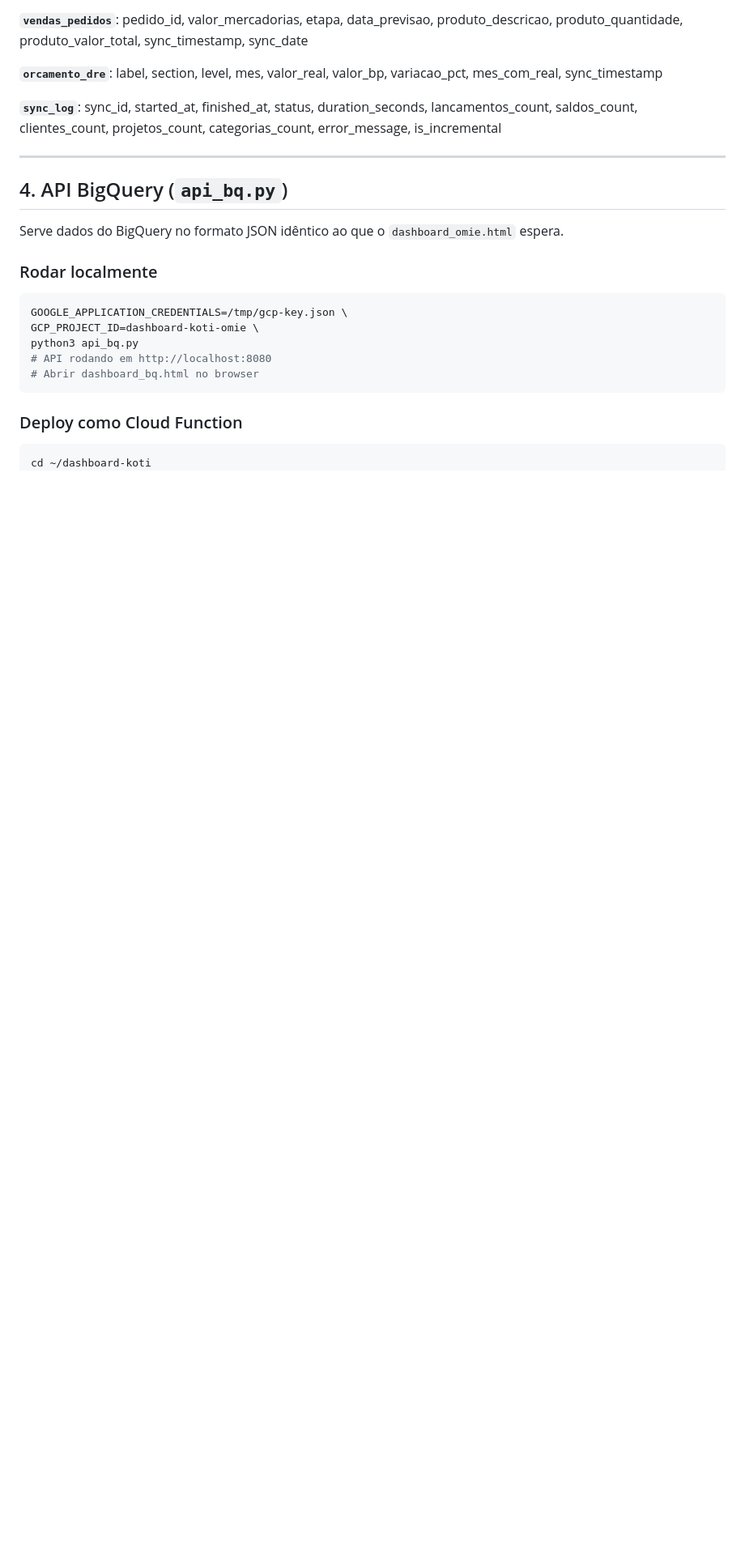
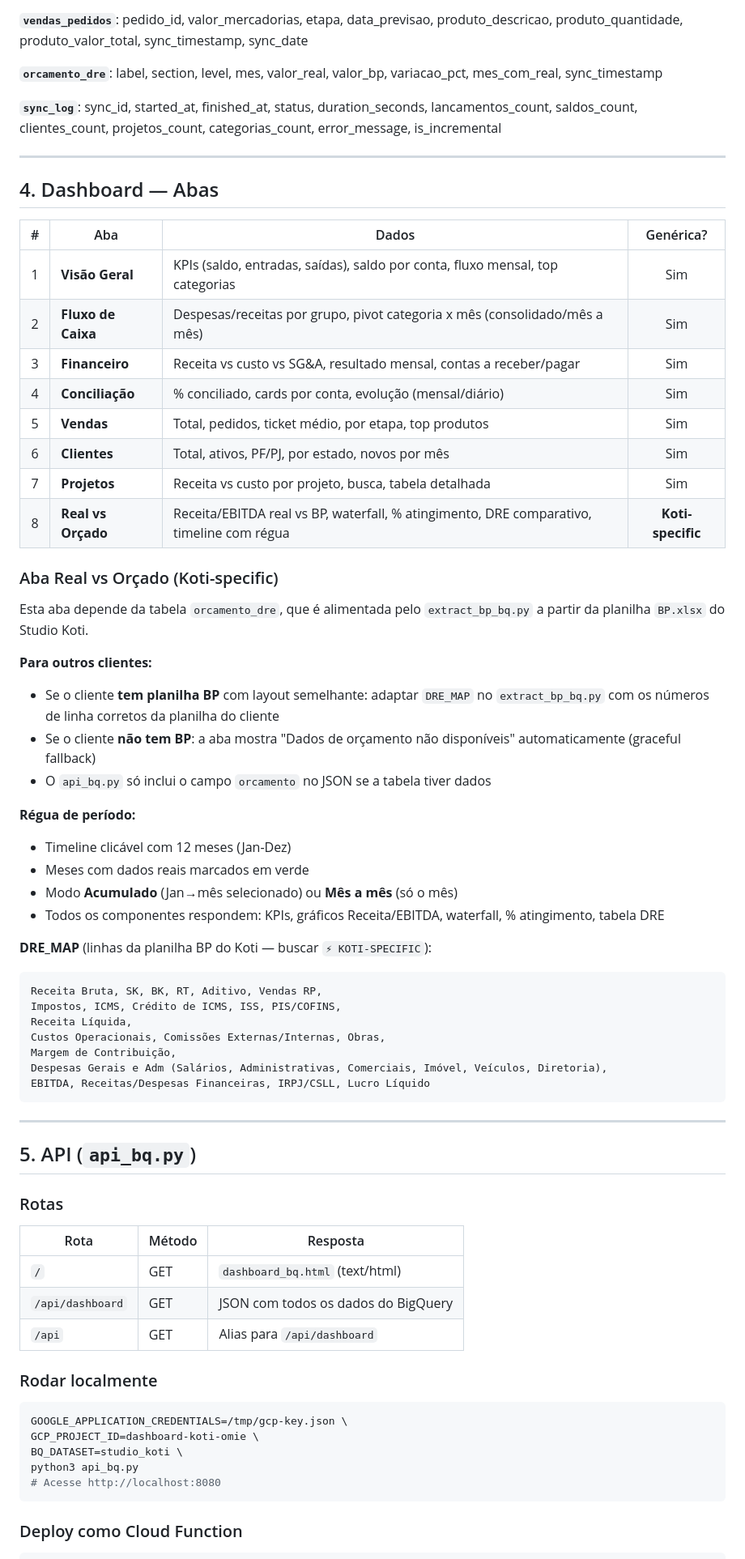
Before and after one commit to akliot/dashboard-koti, a Markdown page: IMPLEMENTACAO_BQ.md, the part around one of its changes. Shown at 81% size. GitHub-like rendering; blank space fills up the shorter version.

````diff
--- a/IMPLEMENTACAO_BQ.md
+++ b/IMPLEMENTACAO_BQ.md
@@ -125,24 +132,71 @@
 
 ---
 
-## 4. API BigQuery (`api_bq.py`)
+## 4. Dashboard — Abas
 
-Serve dados do BigQuery no formato JSON idêntico ao que o `dashboard_omie.html` espera.
+| # | Aba | Dados | Genérica? |
+|:-:|-----|-------|:---------:|
+| 1 | **Visão Geral** | KPIs (saldo, entradas, saídas), saldo por conta, fluxo mensal, top categorias | Sim |
+| 2 | **Fluxo de Caixa** | Despesas/receitas por grupo, pivot categoria x mês (consolidado/mês a mês) | Sim |
+| 3 | **Financeiro** | Receita vs custo vs SG&A, resultado mensal, contas a receber/pagar | Sim |
+| 4 | **Conciliação** | % conciliado, cards por conta, evolução (mensal/diário) | Sim |
+| 5 | **Vendas** | Total, pedidos, ticket médio, por etapa, top produtos | Sim |
+| 6 | **Clientes** | Total, ativos, PF/PJ, por estado, novos por mês | Sim |
+| 7 | **Projetos** | Receita vs custo por projeto, busca, tabela detalhada | Sim |
+| 8 | **Real vs Orçado** | Receita/EBITDA real vs BP, waterfall, % atingimento, DRE comparativo, timeline com régua | **Koti-specific** |
+
+### Aba Real vs Orçado (Koti-specific)
+
+Esta aba depende da tabela `orcamento_dre`, que é alimentada pelo `extract_bp_bq.py` a partir da planilha `BP.xlsx` do Studio Koti.
+
+**Para outros clientes:**
+- Se o cliente **tem planilha BP** com layout semelhante: adaptar `DRE_MAP` no `extract_bp_bq.py` com os números de linha corretos da planilha do cliente
+- Se o cliente **não tem BP**: a aba mostra "Dados de orçamento não disponíveis" automaticamente (graceful fallback)
+- O `api_bq.py` só inclui o campo `orcamento` no JSON se a tabela tiver dados
+
+**Régua de período:**
+- Timeline clicável com 12 meses (Jan-Dez)
+- Meses com dados reais marcados em verde
+- Modo **Acumulado** (Jan→mês selecionado) ou **Mês a mês** (só o mês)
+- Todos os componentes respondem: KPIs, gráficos Receita/EBITDA, waterfall, % atingimento, tabela DRE
+
+**DRE_MAP** (linhas da planilha BP do Koti — buscar `⚡ KOTI-SPECIFIC`):
+
+```
+Receita Bruta, SK, BK, RT, Aditivo, Vendas RP,
+Impostos, ICMS, Crédito de ICMS, ISS, PIS/COFINS,
+Receita Líquida,
+Custos Operacionais, Comissões Externas/Internas, Obras,
+Margem de Contribuição,
+Despesas Gerais e Adm (Salários, Administrativas, Comerciais, Imóvel, Veículos, Diretoria),
+EBITDA, Receitas/Despesas Financeiras, IRPJ/CSLL, Lucro Líquido
+```
+
+---
+
+## 5. API (`api_bq.py`)
+
+### Rotas
+
+| Rota | Método | Resposta |
+|------|--------|----------|
+| `/` | GET | `dashboard_bq.html` (text/html) |
+| `/api/dashboard` | GET | JSON com todos os dados do BigQuery |
+| `/api` | GET | Alias para `/api/dashboard` |
 
 ### Rodar localmente
 
 ```bash
 GOOGLE_APPLICATION_CREDENTIALS=/tmp/gcp-key.json \
 GCP_PROJECT_ID=dashboard-koti-omie \
+BQ_DATASET=studio_koti \
 python3 api_bq.py
-# API rodando em http://localhost:8080
-# Abrir dashboard_bq.html no browser
+# Acesse http://localhost:8080
 ```
 
 ### Deploy como Cloud Function
 
 ```bash
-cd ~/dashboard-koti
 gcloud functions deploy api_dashboard \
   --runtime python311 \
   --trigger-http \
````
Also changed, not shown: other parts of IMPLEMENTACAO_BQ.md (+143 -102 lines).
